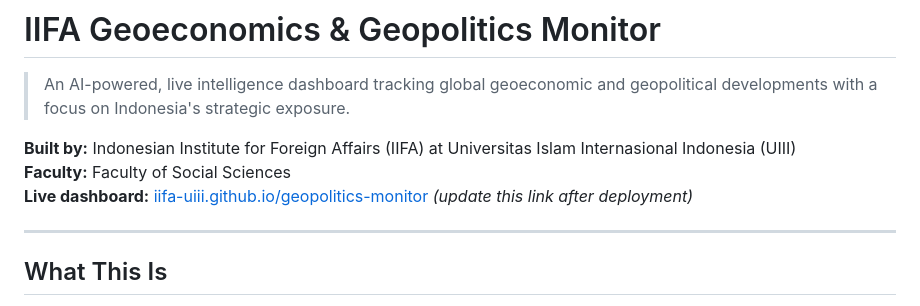
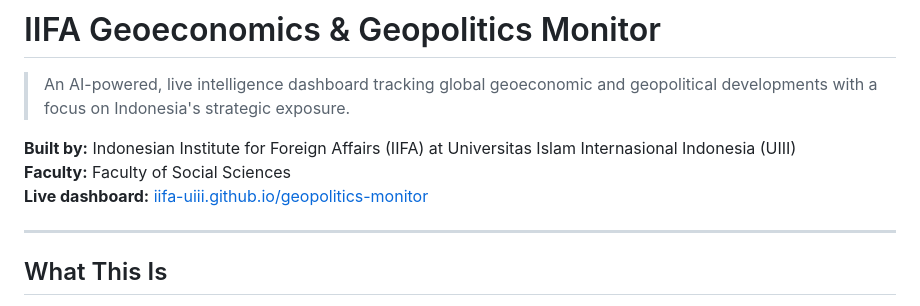
Before and after one commit to iifa-uiii/geopolitics-monitor, a Markdown page: README.md, the part around the change. Drawn GitHub-style.

```diff
--- a/README.md
+++ b/README.md
@@ -4,7 +4,7 @@
 
 **Built by:** Indonesian Institute for Foreign Affairs (IIFA) at Universitas Islam Internasional Indonesia (UIII)
 **Faculty:** Faculty of Social Sciences
-**Live dashboard:** [iifa-uiii.github.io/geopolitics-monitor](https://iifa-uiii.github.io/geopolitics-monitor) *(update this link after deployment)*
+**Live dashboard:** [iifa-uiii.github.io/geopolitics-monitor](https://iifa-uiii.github.io/geopolitics-monitor)
 
 ---
 
```
